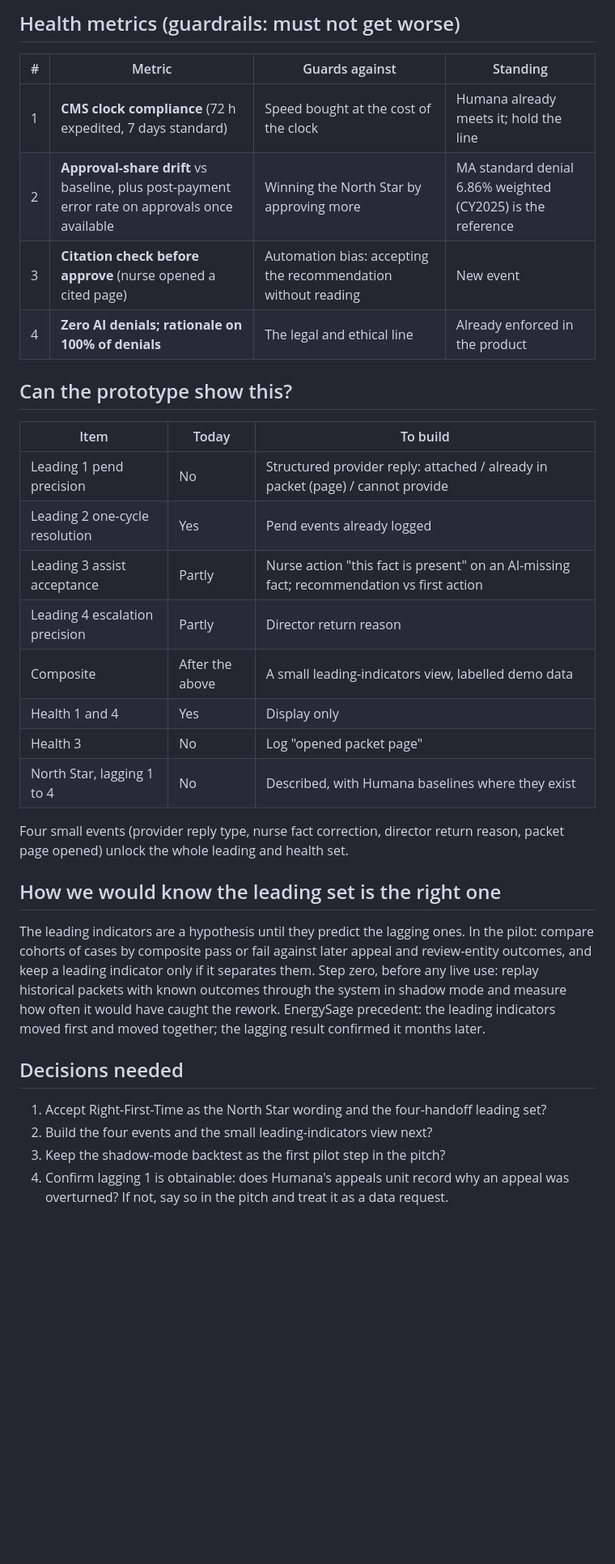
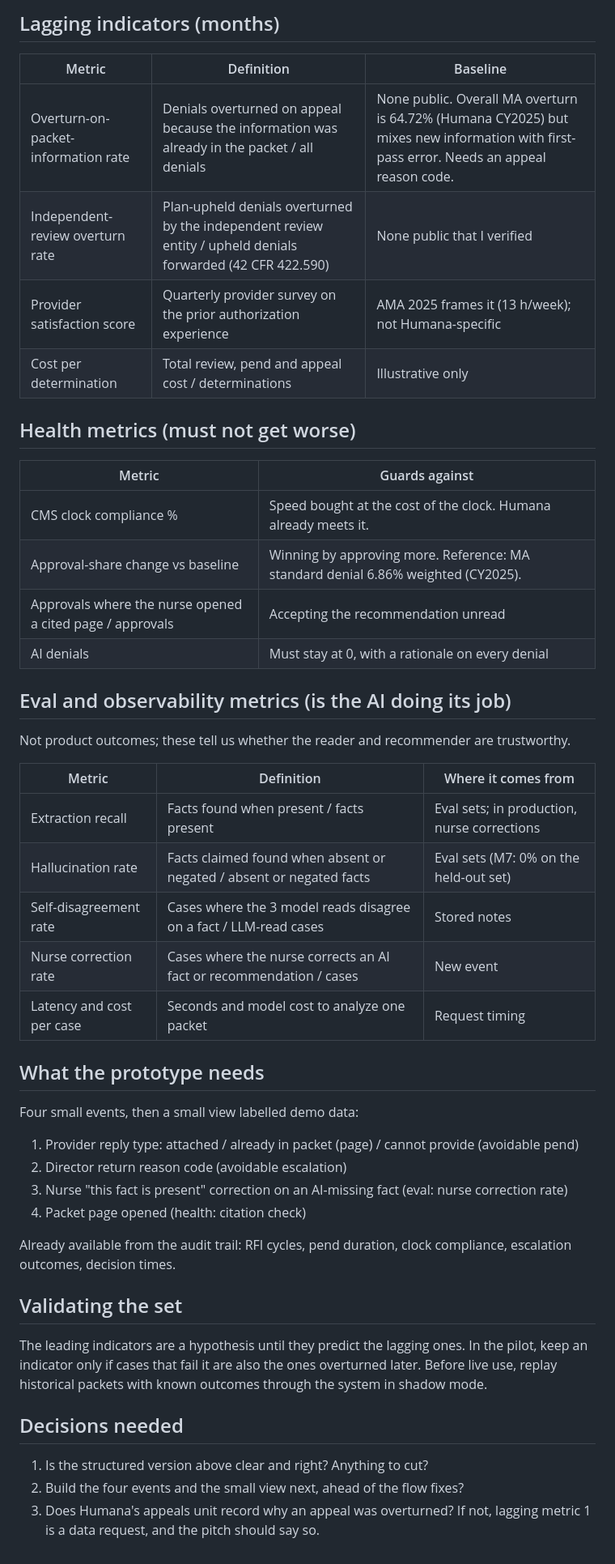
Before and after one commit to nishamishra12/humana-pa-prototype, a Markdown page: docs/METRICS_FRAMEWORK.md, the part around one of its changes. Shown at 81% size. Drawn GitHub-style; blank space fills up the shorter version.

```diff
--- a/docs/METRICS_FRAMEWORK.md
+++ b/docs/METRICS_FRAMEWORK.md
@@ -56,42 +41,54 @@ higher this quarter than the pre-launch baseline.
 
-## Health metrics (guardrails: must not get worse)
+## Lagging indicators (months)
 
-| # | Metric | Guards against | Standing |
-|---|---|---|---|
-| 1 | **CMS clock compliance** (72 h expedited, 7 days standard) | Speed bought at the cost of the clock | Humana already meets it; hold the line |
-| 2 | **Approval-share drift** vs baseline, plus post-payment error rate on approvals once available | Winning the North Star by approving more | MA standard denial 6.86% weighted (CY2025) is the reference |
-| 3 | **Citation check before approve** (nurse opened a cited page) | Automation bias: accepting the recommendation without reading | New event |
-| 4 | **Zero AI denials; rationale on 100% of denials** | The legal and ethical line | Already enforced in the product |
+| Metric | Definition | Baseline |
+|---|---|---|
+| Overturn-on-packet-information rate | Denials overturned on appeal because the information was already in the packet / all denials | None public. Overall MA overturn is 64.72% (Humana CY2025) but mixes new information with first-pass error. Needs an appeal reason code. |
+| Independent-review overturn rate | Plan-upheld denials overturned by the independent review entity / upheld denials forwarded (42 CFR 422.590) | None public that I verified |
+| Provider satisfaction score | Quarterly provider survey on the prior authorization experience | AMA 2025 frames it (13 h/week); not Humana-specific |
+| Cost per determination | Total review, pend and appeal cost / determinations | Illustrative only |
 
-## Can the prototype show this?
+## Health metrics (must not get worse)
 
-| Item | Today | To build |
+| Metric | Guards against |
+|---|---|
+| CMS clock compliance % | Speed bought at the cost of the clock. Humana already meets it. |
+| Approval-share change vs baseline | Winning by approving more. Reference: MA standard denial 6.86% weighted (CY2025). |
+| Approvals where the nurse opened a cited page / approvals | Accepting the recommendation unread |
+| AI denials | Must stay at 0, with a rationale on every denial |
+
+## Eval and observability metrics (is the AI doing its job)
+
+Not product outcomes; these tell us whether the reader and recommender are trustworthy.
+
+| Metric | Definition | Where it comes from |
 |---|---|---|
-| Leading 1 pend precision | No | Structured provider reply: attached / already in packet (page) / cannot provide |
-| Leading 2 one-cycle resolution | Yes | Pend events already logged |
-| Leading 3 assist acceptance | Partly | Nurse action "this fact is present" on an AI-missing fact; recommendation vs first action |
-| Leading 4 escalation precision | Partly | Director return reason |
-| Composite | After the above | A small leading-indicators view, labelled demo data |
-| Health 1 and 4 | Yes | Display only |
-| Health 3 | No | Log "opened packet page" |
-| North Star, lagging 1 to 4 | No | Described, with Humana baselines where they exist |
+| Extraction recall | Facts found when present / facts present | Eval sets; in production, nurse corrections |
+| Hallucination rate | Facts claimed found when absent or negated / absent or negated facts | Eval sets (M7: 0% on the held-out set) |
+| Self-disagreement rate | Cases where the 3 model reads disagree on a fact / LLM-read cases | Stored notes |
+| Nurse correction rate | Cases where the nurse corrects an AI fact or recommendation / cases | New event |
+| Latency and cost per case | Seconds and model cost to analyze one packet | Request timing |
 
-Four small events (provider reply type, nurse fact correction, director return reason, packet
-page opened) unlock the whole leading and health set.
+## What the prototype needs
 
-## How we would know the leading set is the right one
+Four small events, then a small view labelled demo data:
+1. Provider reply type: attached / already in packet (page) / cannot provide (avoidable pend)
+2. Director return reason code (avoidable escalation)
+3. Nurse "this fact is present" correction on an AI-missing fact (eval: nurse correction rate)
+4. Packet page opened (health: citation check)
 
-The leading indicators are a hypothesis until they predict the lagging ones. In the pilot:
-compare cohorts of cases by composite pass or fail against later appeal and review-entity
-outcomes, and keep a leading indicator only if it separates them. Step zero, before any live
-use: replay historical packets with known outcomes through the system in shadow mode and
-measure how often it would have caught the rework. EnergySage precedent: the leading
-indicators moved first and moved together; the lagging result confirmed it months later.
+Already available from the audit trail: RFI cycles, pend duration, clock compliance, escalation
+outcomes, decision times.
+
+## Validating the set
+
+The leading indicators are a hypothesis until they predict the lagging ones. In the pilot, keep
+an indicator only if cases that fail it are also the ones overturned later. Before live use,
+replay historical packets with known outcomes through the system in shadow mode.
 
 ## Decisions needed
 
-1. Accept Right-First-Time as the North Star wording and the four-handoff leading set?
-2. Build the four events and the small leading-indicators view next?
-3. Keep the shadow-mode backtest as the first pilot step in the pitch?
-4. Confirm lagging 1 is obtainable: does Humana's appeals unit record why an appeal was
-   overturned? If not, say so in the pitch and treat it as a data request.
+1. Is the structured version above clear and right? Anything to cut?
+2. Build the four events and the small view next, ahead of the flow fixes?
+3. Does Humana's appeals unit record why an appeal was overturned? If not, lagging metric 1 is
+   a data request, and the pitch should say so.
```
Also changed, not shown: other parts of docs/METRICS_FRAMEWORK.md (+28 -43 lines), docs/UX_CRITIQUE.md (+2 -2 lines).
